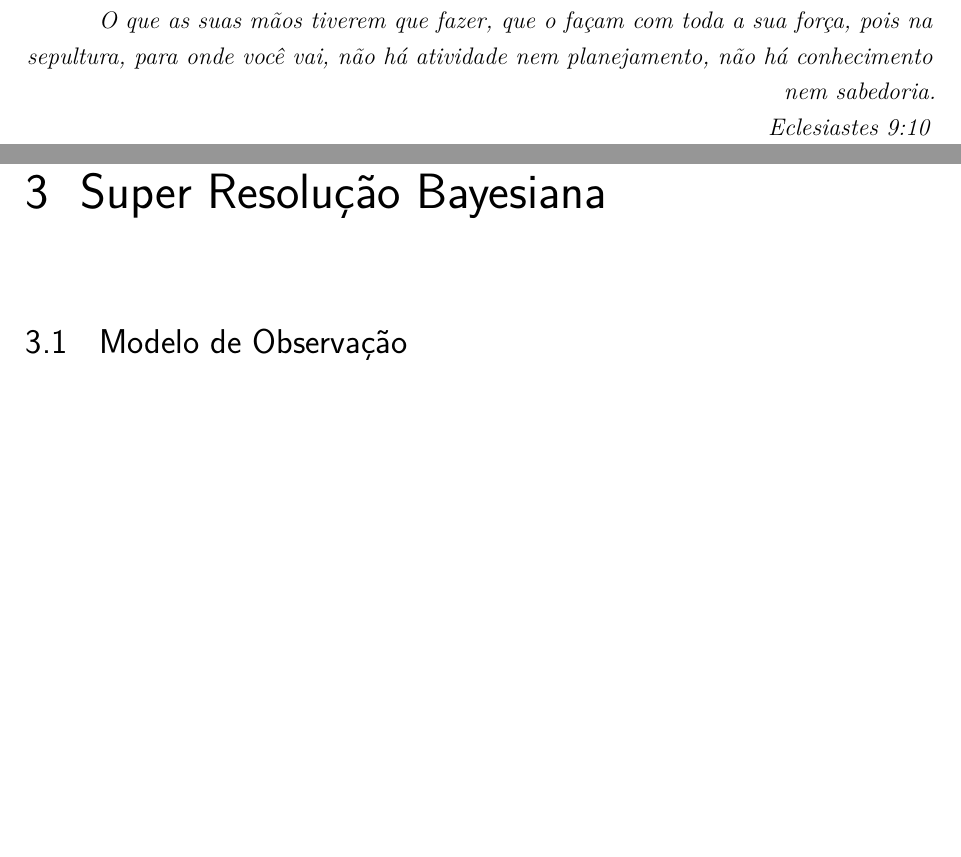
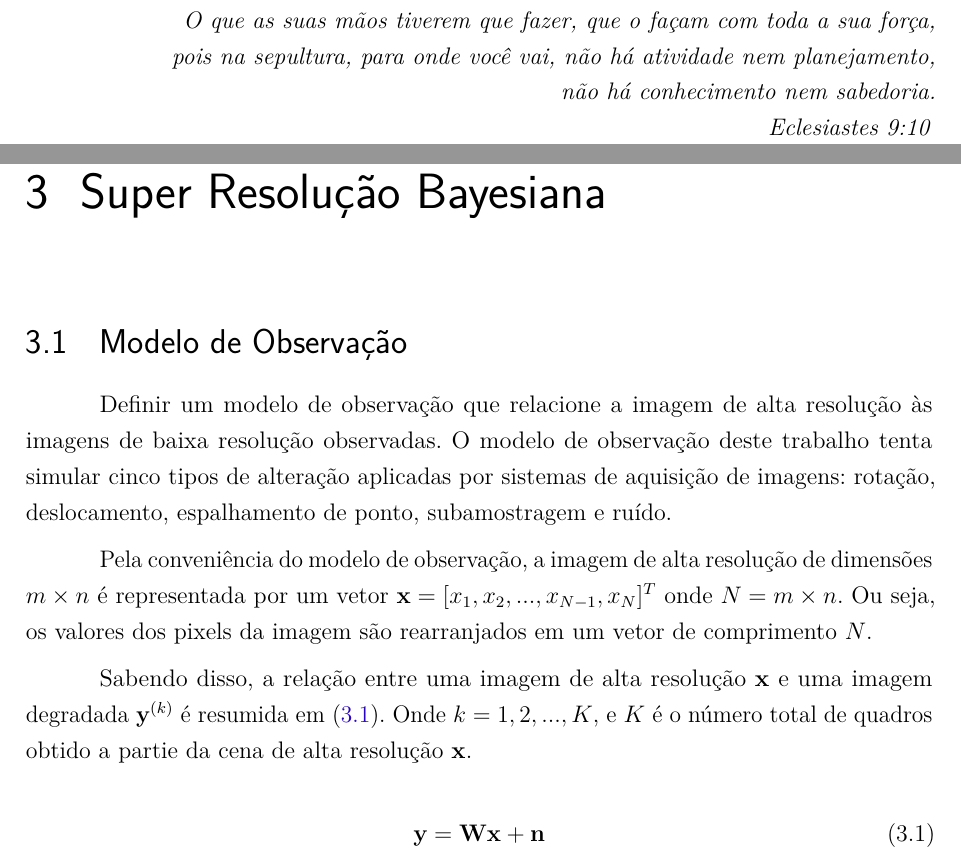
Before and after one commit to danchieta/projetoGurupi_texto, a LaTeX thesis (projetoGurupi.tex): two parts of pages 6 and 16 of 20, joined at a grey line, cut so that both start at the same text, the shorter picture padded with empty space. Compiled offline with pdfLaTeX.

Commit message:
Alterado no desktop

```diff
--- a/projetoGurupi.tex
+++ b/projetoGurupi.tex
@@ -149,7 +149,9 @@
 %ISSUE: epígrafe
     \vspace*{\fill}
 	\begin{flushright}
-		\textit{O que as suas mãos tiverem que fazer, que o façam com toda a sua força, pois na sepultura, para onde você vai, não há atividade nem planejamento, não há conhecimento nem sabedoria.\\
+		\textit{O que as suas mãos tiverem que fazer, que o façam com toda a sua força,\\
+    pois na sepultura, para onde você vai, não há atividade nem planejamento,\\
+    não há conhecimento nem sabedoria.\\
 Eclesiastes 9:10}
 	\end{flushright}
 \end{epigrafe}
@@ -255,21 +257,26 @@ As abordagens também se diversificaram ao longo dos anos de estudos. Os primeir
 \chapter{Super Resolução Bayesiana}
 \section{Modelo de Observação}
 
+Definir um modelo de observação que relacione a imagem de alta resolução às imagens de baixa resolução observadas. O modelo de observação deste trabalho tenta simular cinco tipos de alteração aplicadas por sistemas de aquisição de imagens: rotação, deslocamento, espalhamento de ponto, subamostragem e ruído.
+
+Pela conveniência do modelo de observação, a imagem de alta resolução de dimensões $m \times n$ é representada por um vetor $\mathbf{x} = [x_1, x_2, ... , x_{N-1}, x_N]^T$ onde $N ={} m \times n$. Ou seja, os valores dos pixels da imagem são rearranjados em um vetor de comprimento $N$.
+
+Sabendo disso, a relação entre uma imagem de alta resolução $\mathbf{x}$ e uma imagem degradada $\mathbf{y}^{(k)}$ é resumida em (\ref{eq:degradation}). Onde $k = 1,2,...,K$, e $K$ é o número total de quadros obtido a partie da cena de alta resolução $\mathbf{x}$.
+
+\begin{equation}
+  \label{eq:degradation}
+  \mathbf{y} = \mathbf{Wx} + \mathbf{n}
+\end{equation}
+
 \chapter{Metodologia}
-
 \chapter{Resultados}
 
 \chapter{Conclusão}
 
-% ----------------------------------------------------------
 % ELEMENTOS PÓS-TEXTUAIS
-% ----------------------------------------------------------
 \postextual
-% ----------------------------------------------------------
 
-% ----------------------------------------------------------
 % Referências bibliográficas
-% ----------------------------------------------------------
 \bibliographystyle{plain}
 \bibliography{referencias}
 
```
